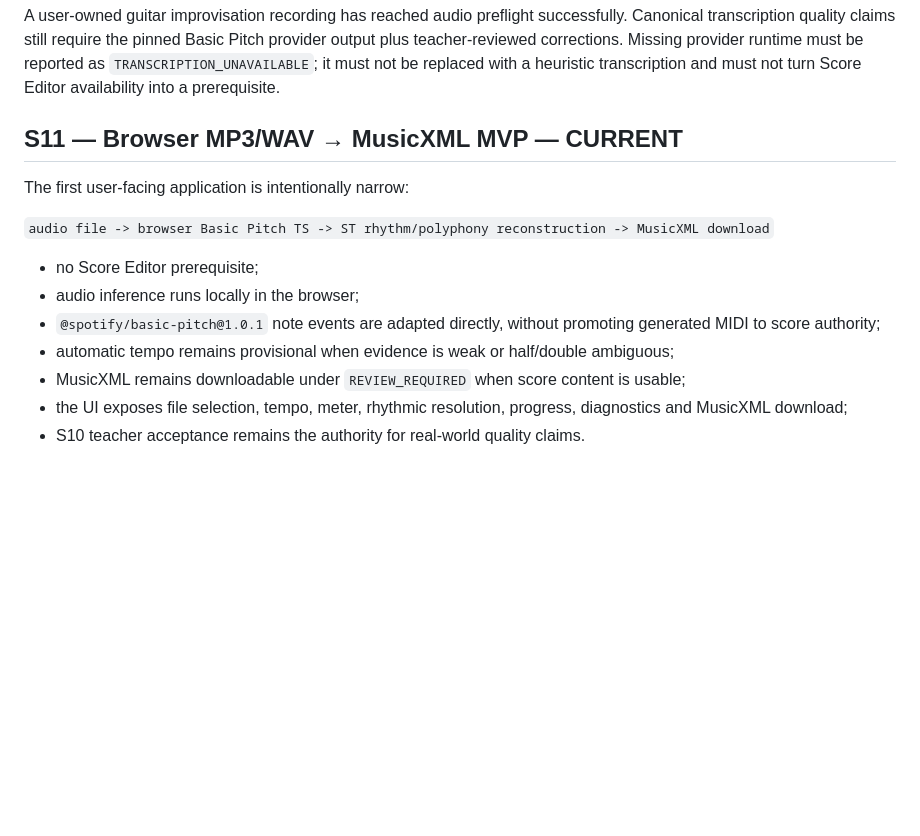
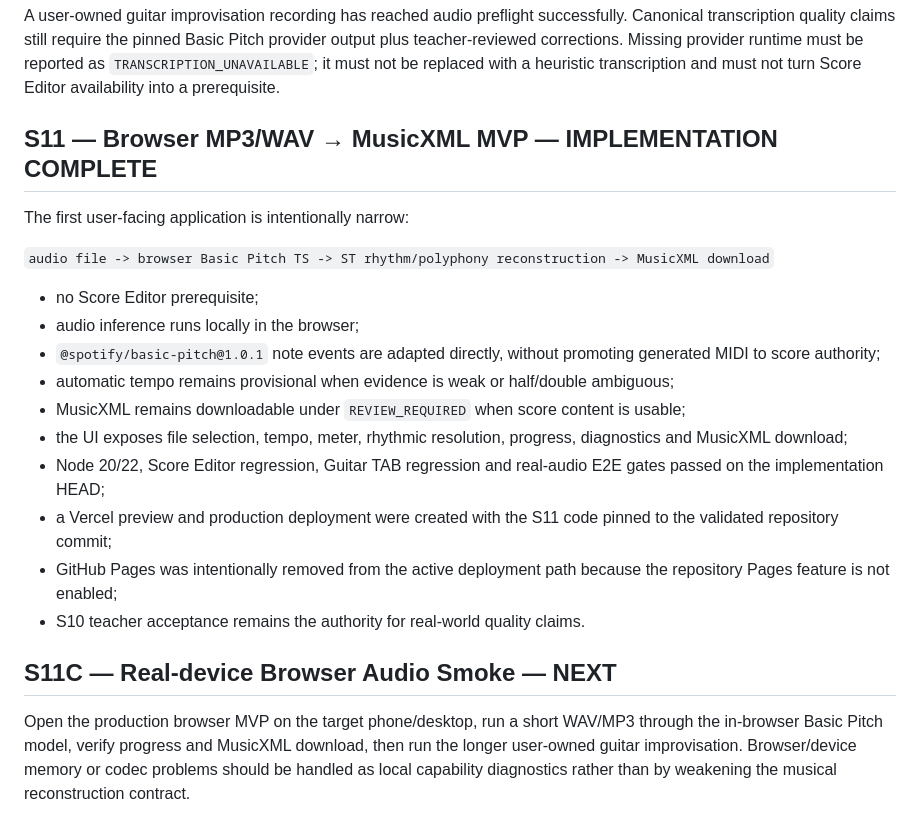
Before and after one commit to khfy7wpr5p-maker/st-improvisation-to-score, a Markdown page: docs/ROADMAP.md, the part around the change. Rendered like a GitHub page; blank space fills up the shorter version.

Commit message:
S11 mark browser MVP implementation complete

```diff
--- a/docs/ROADMAP.md
+++ b/docs/ROADMAP.md
@@ -98,7 +98,7 @@ Score Editor and Guitar TAB are optional downstream capabilities and are used on
 
 A user-owned guitar improvisation recording has reached audio preflight successfully. Canonical transcription quality claims still require the pinned Basic Pitch provider output plus teacher-reviewed corrections. Missing provider runtime must be reported as `TRANSCRIPTION_UNAVAILABLE`; it must not be replaced with a heuristic transcription and must not turn Score Editor availability into a prerequisite.
 
-## S11 — Browser MP3/WAV → MusicXML MVP — CURRENT
+## S11 — Browser MP3/WAV → MusicXML MVP — IMPLEMENTATION COMPLETE
 
 The first user-facing application is intentionally narrow:
 
@@ -110,4 +110,11 @@ The first user-facing application is intentionally narrow:
 - automatic tempo remains provisional when evidence is weak or half/double ambiguous;
 - MusicXML remains downloadable under `REVIEW_REQUIRED` when score content is usable;
 - the UI exposes file selection, tempo, meter, rhythmic resolution, progress, diagnostics and MusicXML download;
+- Node 20/22, Score Editor regression, Guitar TAB regression and real-audio E2E gates passed on the implementation HEAD;
+- a Vercel preview and production deployment were created with the S11 code pinned to the validated repository commit;
+- GitHub Pages was intentionally removed from the active deployment path because the repository Pages feature is not enabled;
 - S10 teacher acceptance remains the authority for real-world quality claims.
+
+## S11C — Real-device Browser Audio Smoke — NEXT
+
+Open the production browser MVP on the target phone/desktop, run a short WAV/MP3 through the in-browser Basic Pitch model, verify progress and MusicXML download, then run the longer user-owned guitar improvisation. Browser/device memory or codec problems should be handled as local capability diagnostics rather than by weakening the musical reconstruction contract.
```
